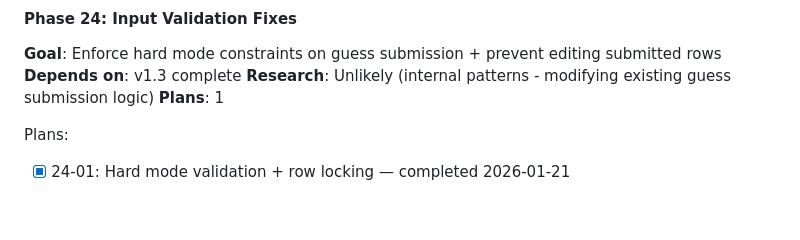
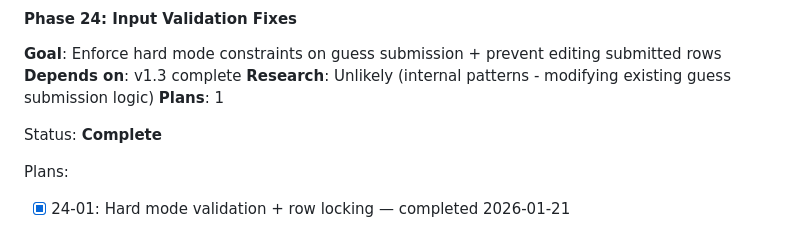
Before and after one commit to rodolfosb/wordleHelper, a Markdown page: .planning/ROADMAP.md, the part around the change. GitHub-like rendering; blank space fills up the shorter version.

Commit message:
docs(24): mark phase 24 complete in roadmap
Co-Authored-By: Claude Opus 4.5 <noreply@anthropic.com>

```diff
--- a/.planning/ROADMAP.md
+++ b/.planning/ROADMAP.md
@@ -80,6 +80,8 @@ See [v1.3 archive](milestones/v1.3-ROADMAP.md) for full details.
 **Research**: Unlikely (internal patterns - modifying existing guess submission logic)
 **Plans**: 1
 
+Status: **Complete**
+
 Plans:
 - [x] 24-01: Hard mode validation + row locking — completed 2026-01-21
 
```
